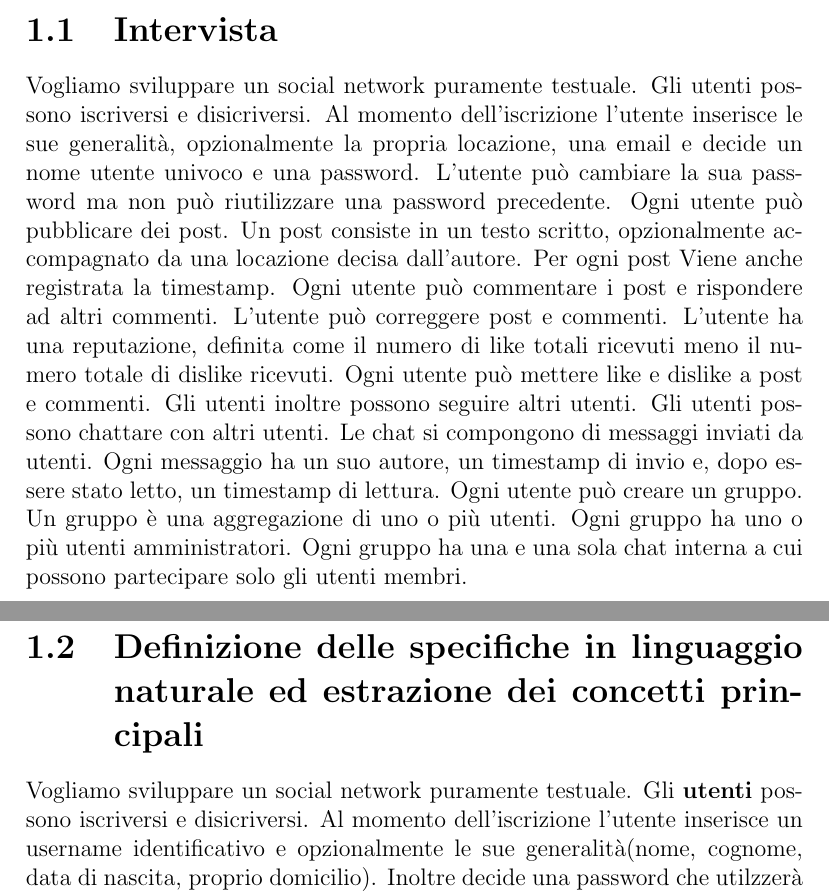
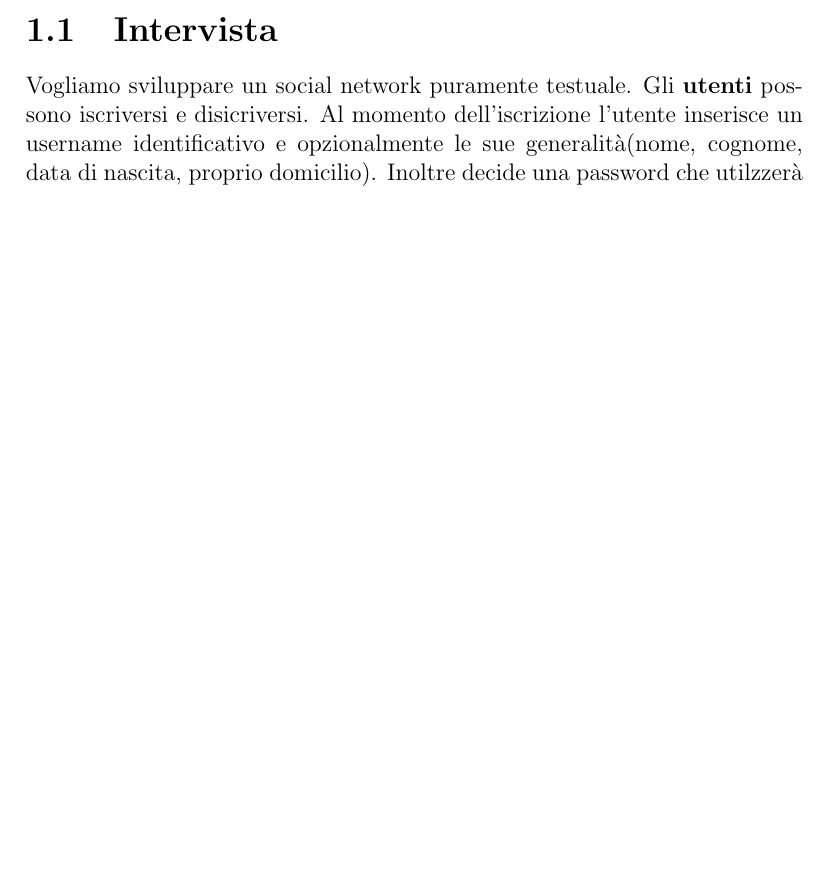
Before and after one commit to michelececcacci/db-proj, a LaTeX document (report/main.tex): two parts of pages 3 and 4 of 27 before the commit and part of page 3 of 26 after it, the two joined at a grey line, cut so that both start at the same text, the shorter picture padded with empty space. Compiled offline with pdfLaTeX.

Commit message:
Remove repeated stuff

```diff
--- a/report/main.tex
+++ b/report/main.tex
@@ -11,21 +11,6 @@
 
 \chapter{Analisi dei requisiti}
 \section{Intervista}
-Vogliamo sviluppare un social network puramente testuale.
-Gli utenti possono iscriversi e disicriversi. Al momento dell'iscrizione l'utente inserisce le sue generalità, opzionalmente la propria locazione, una email e decide un nome utente univoco e una password.
-L'utente può cambiare la sua password ma non può riutilizzare una password precedente.
-Ogni utente può pubblicare dei post. Un post consiste in un testo scritto, opzionalmente accompagnato da una locazione decisa dall'autore.
-Per ogni post Viene anche registrata la timestamp.
-Ogni utente può commentare i post e rispondere ad altri commenti.
-L'utente può correggere post e commenti.
-L'utente ha una reputazione, definita come il numero di like totali ricevuti meno il numero totale di dislike ricevuti.
-Ogni utente può mettere like e dislike a post e commenti.
-Gli utenti inoltre possono seguire altri utenti.
-Gli utenti possono chattare con altri utenti. Le chat si compongono di messaggi inviati da utenti. Ogni messaggio ha un suo autore, un timestamp di invio e, dopo essere stato letto, un timestamp di lettura.
-Ogni utente può creare un gruppo. Un gruppo è una aggregazione di uno o più utenti. Ogni gruppo ha uno o più utenti amministratori.
-Ogni gruppo ha una e una sola chat interna a cui possono partecipare solo gli utenti membri.
-
-\section{Definizione delle specifiche in linguaggio naturale ed estrazione dei concetti principali}
 Vogliamo sviluppare un social network puramente testuale.
 Gli \textbf{utenti} possono iscriversi e disicriversi. Al momento dell'iscrizione l'utente inserisce un username identificativo e opzionalmente le sue generalità(nome, cognome, data di nascita, proprio domicilio). Inoltre decide una password che utilzzerà per autenticarsi al social network.
 L'utente può cambiare la sua password ma non può riutilizzare una password precedente.
```
Also changed, not shown: report/main.tex (5 more changed lines).
